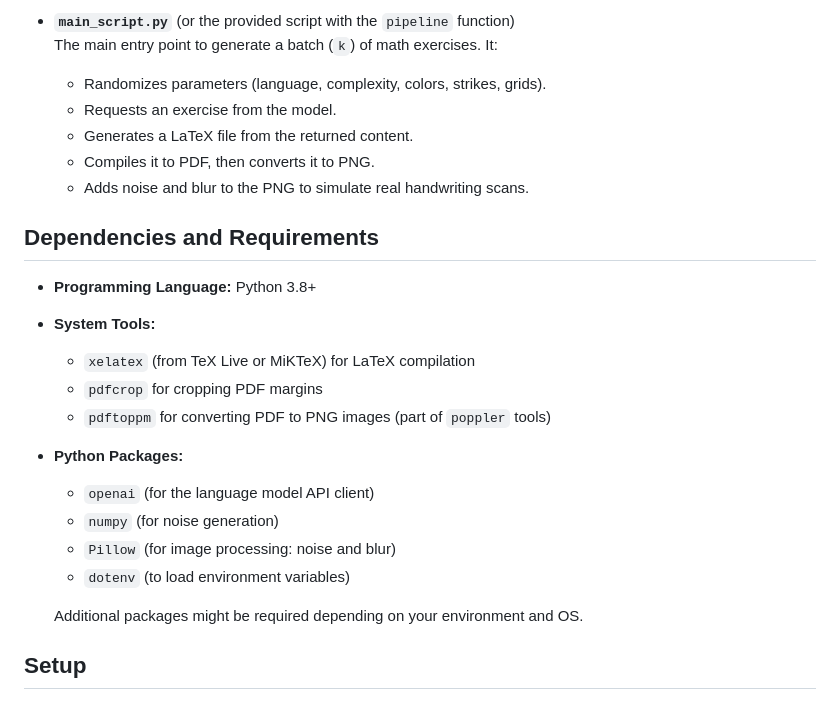
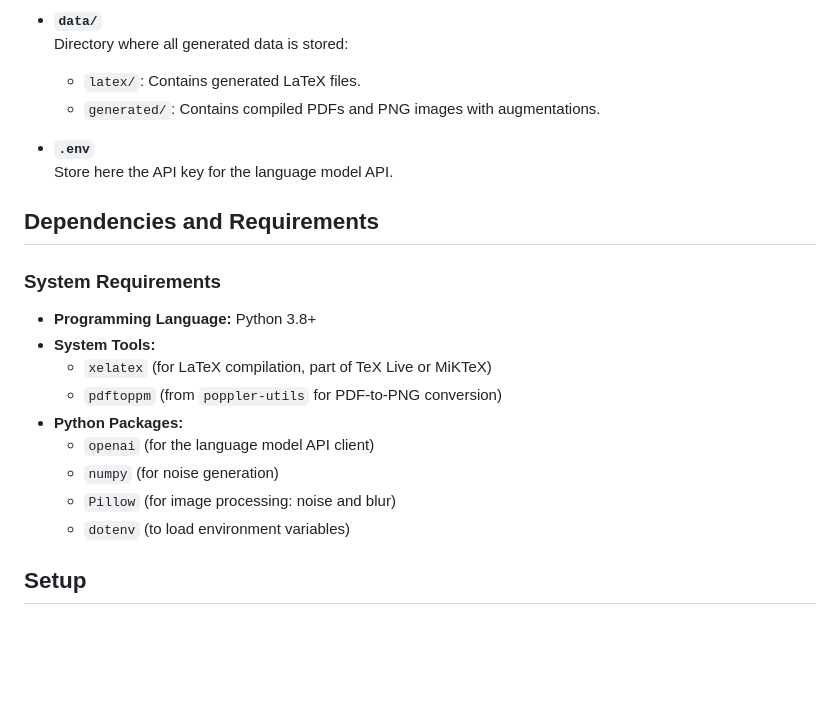
Before and after one commit to CS-433/ml-project-2-radioactiv, a Markdown page: README.md, the part around one of its changes. GitHub-like rendering; blank space fills up the shorter version.

```diff
--- a/README.md
+++ b/README.md
@@ -30,26 +61,26 @@ This project aims to generate a dataset of synthetic "handwritten" math exercise
 
-- **`main_script.py`** (or the provided script with the `pipeline` function)
-  The main entry point to generate a batch (`k`) of math exercises. It:
-    - Randomizes parameters (language, complexity, colors, strikes, grids).
-    - Requests an exercise from the model.
-    - Generates a LaTeX file from the returned content.
-    - Compiles it to PDF, then converts it to PNG.
-    - Adds noise and blur to the PNG to simulate real handwriting scans.
+- **`data/`**
+  Directory where all generated data is stored:
+    - `latex/`: Contains generated LaTeX files.
+    - `generated/`: Contains compiled PDFs and PNG images with augmentations.
+
+- **`.env`**
+  Store here the API key for the language model API.
 
 ## Dependencies and Requirements
 
+
+### System Requirements
 - **Programming Language:** Python 3.8+
 - **System Tools:**
-    - `xelatex` (from TeX Live or MiKTeX) for LaTeX compilation
-    - `pdfcrop` for cropping PDF margins
-    - `pdftoppm` for converting PDF to PNG images (part of `poppler` tools)
+    - `xelatex` (for LaTeX compilation, part of TeX Live or MiKTeX)
+    - `pdftoppm` (from `poppler-utils` for PDF-to-PNG conversion)
 - **Python Packages:**
     - `openai` (for the language model API client)
     - `numpy` (for noise generation)
     - `Pillow` (for image processing: noise and blur)
     - `dotenv` (to load environment variables)
 
-  Additional packages might be required depending on your environment and OS.
 
 ## Setup
 
```
Also changed, not shown: other parts of README.md (+80 -33 lines).
